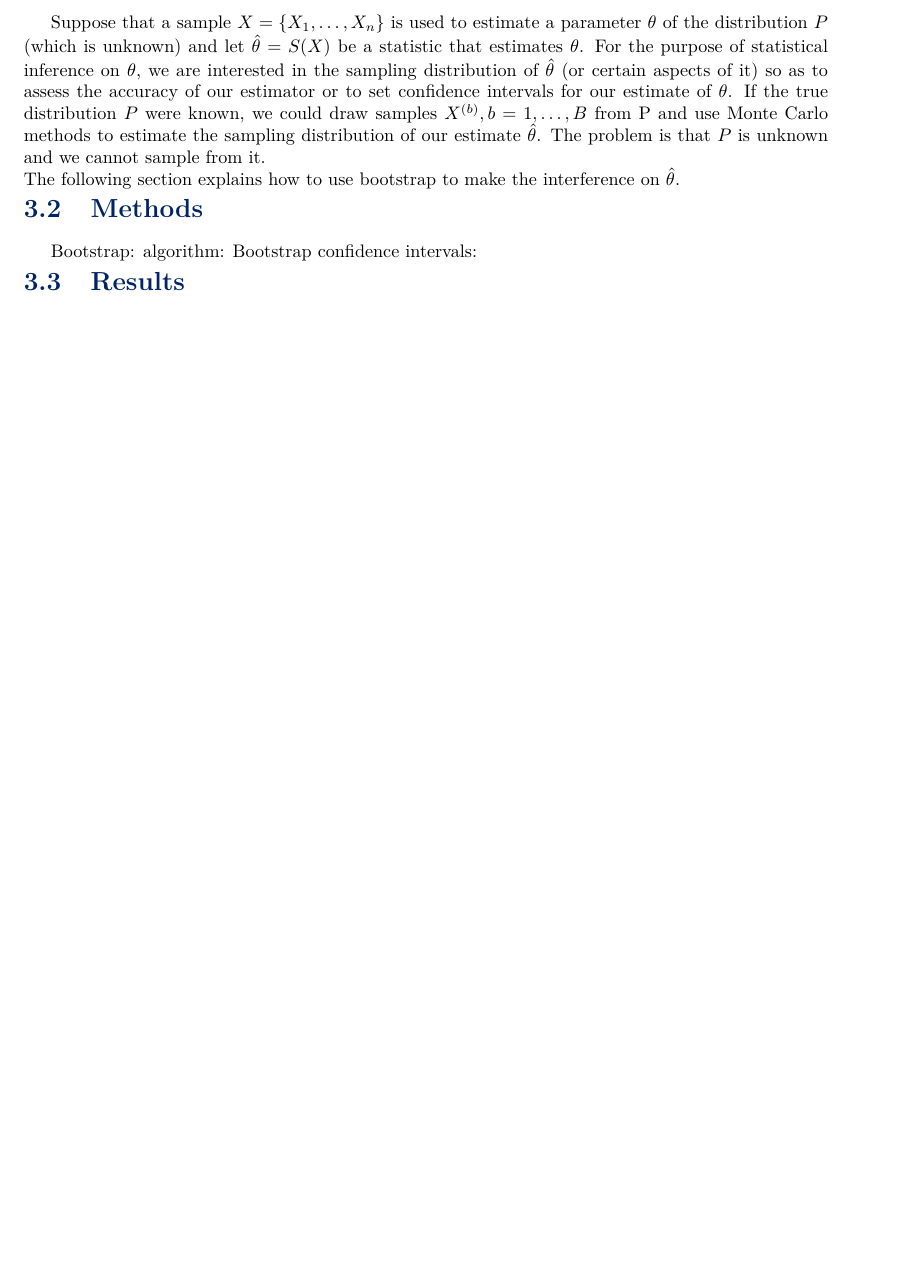
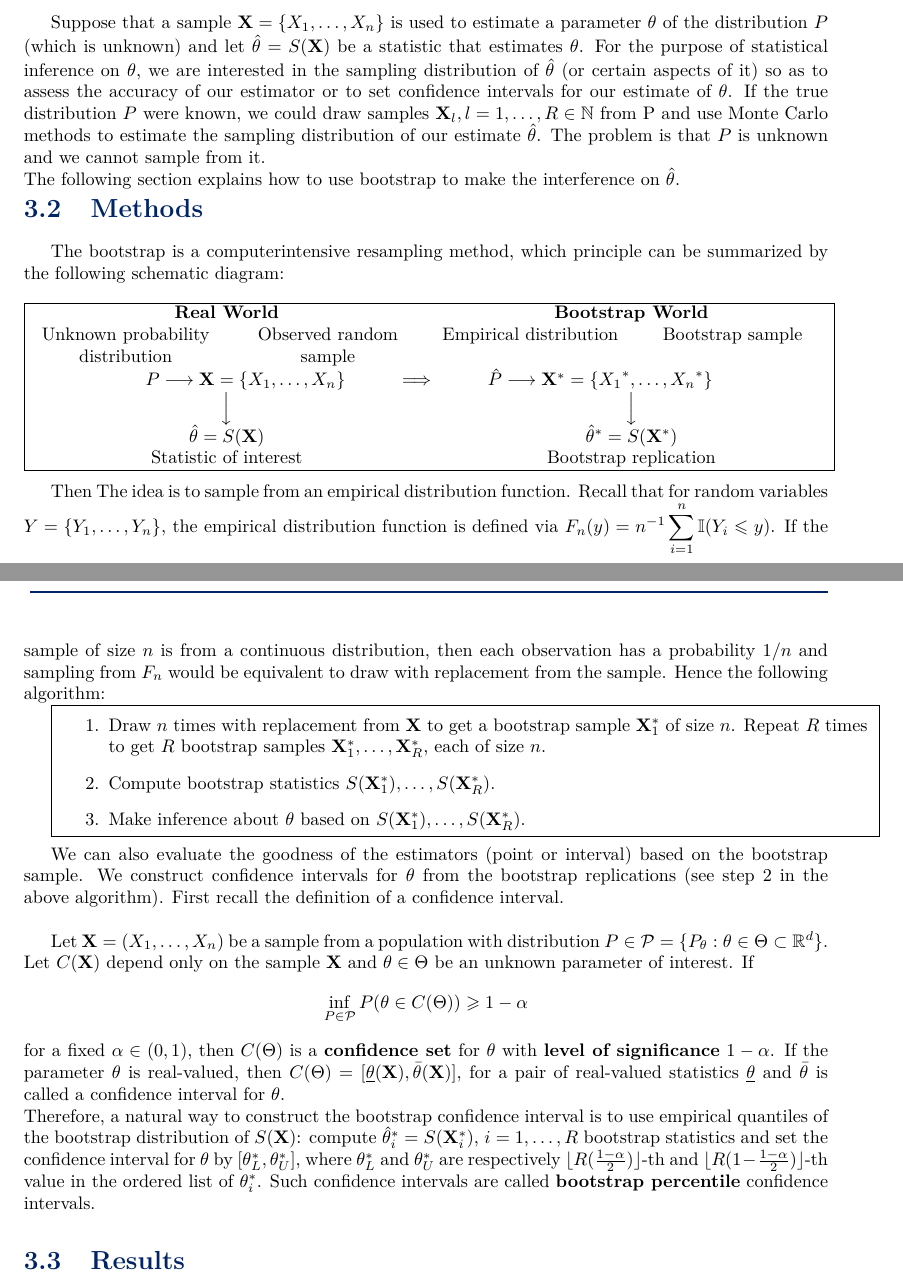
Before and after one commit to KTTrev/Practical-courses, a LaTeX document (Stochastic_Lab_Course_2/StochasticsLabCourse2.tex): part of page 16 of 24 before the commit and two parts of pages 16 and 17 of 25 after it, the two joined at a grey line, cut so that both start at the same text, the shorter picture padded with empty space. The pictures show the PDF file Stochastic_Lab_Course_2/StochasticsLabCourse2.pdf that the author committed with the source; the source files are stored in an older character set and shown here as Unicode.

Commit message:
Some updates

```diff
--- a/Stochastic_Lab_Course_2/StochasticsLabCourse2.tex
+++ b/Stochastic_Lab_Course_2/StochasticsLabCourse2.tex
@@ -261,13 +263,51 @@ the accept-reject method with a standard normal candidate density, simply becaus
 
 {\color{royalblue}\chapter{Bootstrap}}
 {\color{royalblue}\section{Problem description}}
-Suppose that a sample $ X = \{X_1,\ldots ,X_n \} $ is used to estimate a parameter $\theta$ of the distribution $P$ (which is unknown) and let $\hat{\theta} = S(X)$ be a statistic that estimates $\theta$. For the purpose of statistical inference on $\theta$,  we are interested in the sampling distribution of $\hat{\theta}$ (or certain aspects of it) so as to assess the accuracy of our estimator or to set confidence intervals for our estimate of $\theta$. If the true distribution $P$ were known, we could draw samples $X^{(b)}, b = 1,\ldots, B$ from P and use Monte Carlo methods to estimate the sampling distribution of our estimate $\hat{\theta}$. The problem is that $P$ is unknown and we cannot sample from it.\\
+Suppose that a sample $ \mathbf{X} = \{X_1,\ldots ,X_n \} $ is used to estimate a parameter $\theta$ of the distribution $P$ (which is unknown) and let $\hat{\theta} = S(\mathbf{X})$ be a statistic that estimates $\theta$. For the purpose of statistical inference on $\theta$,  we are interested in the sampling distribution of $\hat{\theta}$ (or certain aspects of it) so as to assess the accuracy of our estimator or to set confidence intervals for our estimate of $\theta$. If the true distribution $P$ were known, we could draw samples $\mathbf{X}_{l}, l = 1,\ldots, R \in \mathbb{N}$ from P and use Monte Carlo methods to estimate the sampling distribution of our estimate $\hat{\theta}$. The problem is that $P$ is unknown and we cannot sample from it.\\
 The following section explains how to use bootstrap to make the interference on $\hat{\theta}$.
 
 {\color{royalblue}\section{Methods}}
-Bootstrap:
-algorithm:
-Bootstrap confidence intervals:
+The bootstrap is a computerintensive resampling method, which  principle can be summarized by the following schematic diagram:
+\begin{center}
+	\begin{tabular}{|P{3.5cm} P{3.5cm} P{3.5cm} P{3.5cm}|}
+		\hline
+		\multicolumn{2}{|c}{\textbf{Real World}} & \multicolumn{2}{c|}{\textbf{Bootstrap World}} \\
+		Unknown probability distribution & Observed random sample  & Empirical distribution & Bootstrap sample \\
+		\multicolumn{4}{|c|}{$P \longrightarrow \mathbf{X} = \{X_1,\ldots ,X_n \}  \hspace{1cm} \Longrightarrow \hspace{1cm} \hat{P} \longrightarrow \mathbf{X}^{*} = \{{X_1}^{*},\ldots ,{X_n}^{*} \} $} \\
+		\multicolumn{2}{|c}{$\Big\downarrow$} & \multicolumn{2}{c|}{$\Big\downarrow$} \\
+		\multicolumn{2}{|c}{$\hat{\theta} = S(\mathbf{X})$} & \multicolumn{2}{c|}{$\hat{\theta}^{*} = S(\mathbf{X}^{*})$} \\
+		\multicolumn{2}{|c}{Statistic of interest} & \multicolumn{2}{c|}{Bootstrap replication} \\
+		\hline
+	\end{tabular}
+\end{center}
+
+Then The idea is to sample from an empirical
+distribution function. Recall that for random variables $Y = \{Y_1,\ldots ,Y_n \}$, the empirical distribution function is defined via $F_n(y) = n^{-1} \displaystyle\sum_{i=1}^{n}\mathbb{I}(Y_i \leqslant y)$. If the sample of size $n$ is from a continuous distribution, then each
+ observation has a probability $1/n$ and sampling from $F_n$ would be equivalent to draw with replacement from the sample. Hence the following algorithm:
+
+\fbox{
+	\begin{minipage}{1\textwidth}
+		\begin{center}
+			\begin{enumerate}
+				\item Draw $n$ times with replacement from $\mathbf{X}$ to get a bootstrap sample $\mathbf{X}^{*}_{1}$ of size $n$. Repeat $R$ times to get $R$ bootstrap samples $\mathbf{X}^{*}_{1},\ldots,\mathbf{X}^{*}_{R}$, each of size $n$.
+				\item Compute bootstrap statistics $S(\mathbf{X}^{*}_{1}),\ldots, S(\mathbf{X}^{*}_{R})$.
+				\item Make inference about $\theta$ based on $S(\mathbf{X}^{*}_{1}),\ldots, S(\mathbf{X}^{*}_{R})$.
+			\end{enumerate}
+		\end{center}
+	\end{minipage}
+}\\
+
+We can also evaluate the goodness of the estimators (point or interval) based on the bootstrap sample. We construct confidence intervals for $\theta$ from the bootstrap replications (see step 2 in the above algorithm). First recall the definition of a confidence interval.\\
+
+Let $\mathbf{X} = (X_1, \ldots, X_n)$ be a sample from a population with distribution $P \in \mathcal{P} = \{ P_\theta :\theta \in \Theta \subset \mathbb{R}^d \}$. Let $C(\mathbf{X})$ depend only on the sample $\mathbf{X}$ and $\theta \in \Theta$ be an unknown parameter
+of interest. If
+\[ \inf_{P \in \mathcal{P}} P(\theta \in C(\Theta)) \geqslant 1-\alpha \]
+for a fixed $\alpha \in (0,1)$, then $C(\Theta)$ is a \textbf{confidence set} for $\theta$ with \textbf{level of
+significance} $1-\alpha$. If the parameter $\theta$ is real-valued, then
+$C(\Theta) = [\underline{\theta}(\mathbf{X}), \bar{\theta}(\mathbf{X})]$, for a pair of real-valued
+statistics $\underline{\theta}$ and $\bar{\theta}$ is called a confidence interval for $\theta$.\\
+Therefore, a natural way to construct the bootstrap confidence interval is to use empirical quantiles of the bootstrap distribution of $S(\mathbf{X})$: compute $\hat{\theta}^{*}_i = S(\mathbf{X}^{*}_{i})$, $i = 1,\ldots,R$ bootstrap statistics and set the confidence interval for $\theta$ by $[\theta^{*}_{L}, \theta^{*}_{U}]$, where $\theta^{*}_{L}$ and $\theta^{*}_{U}$ are respectively $\lfloor R(\frac{1-\alpha}{2}) \rfloor$-th and $\lfloor R(1-\frac{1-\alpha}{2}) \rfloor$-th value in the ordered list of $\theta^{*}_{i}$. Such confidence intervals are
+called \textbf{bootstrap percentile}  confidence intervals.
 
 
 {\color{royalblue}\section{Results}}
```
Also changed, not shown: Stochastic_Lab_Course_2/StochasticsLabCourse2.pdf, Stochastic_Lab_Course_2/StochasticsLabCourse2.tex (2 more changed lines), 8 other files.
